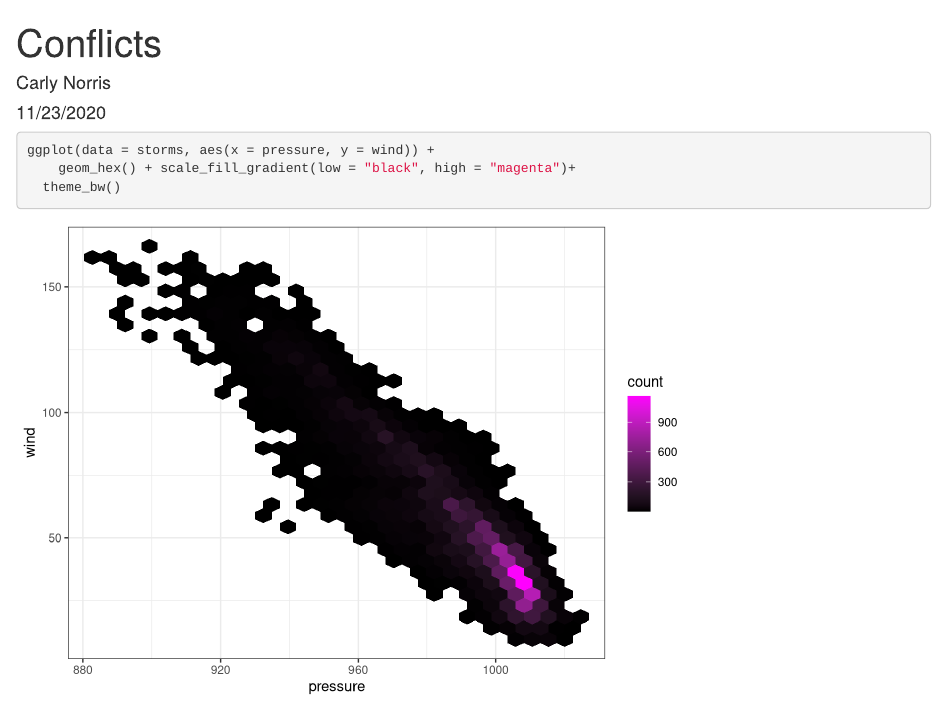
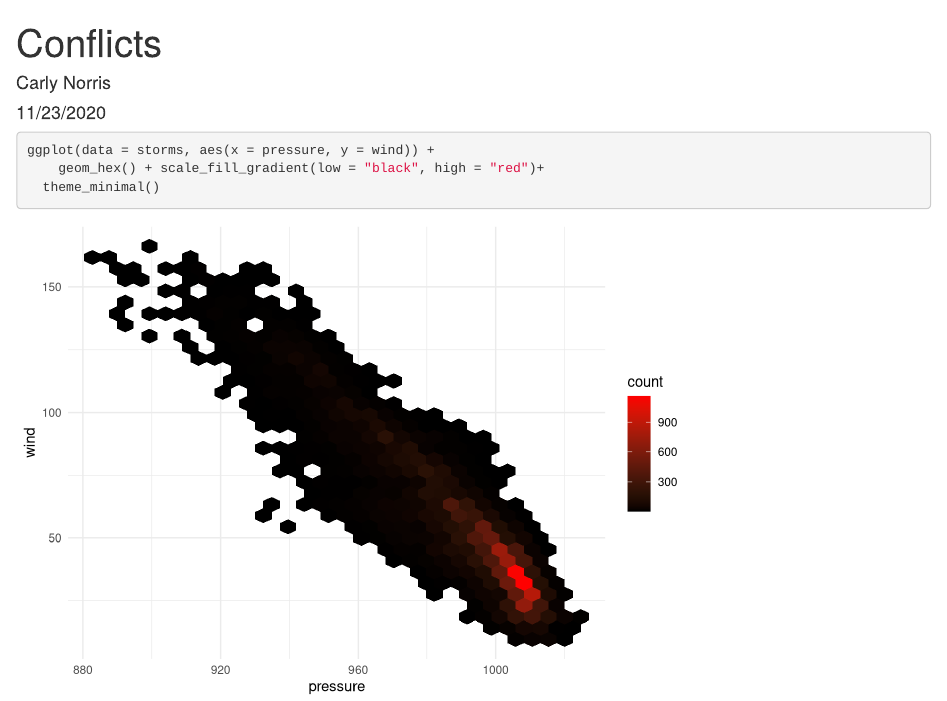
Before and after one commit to cnorris92/lab-8-conflict, an R Markdown document (conflicts_discussion.Rmd): the page in a window 1100 px wide, from its top. Rendered offline with R 4.5, knitr and Pandoc, with nearby package versions.

Commit message:
minimal and red

````diff
--- a/conflicts_discussion.Rmd
+++ b/conflicts_discussion.Rmd
@@ -12,6 +12,6 @@ library(tidyverse)
 
 ```{r}
 ggplot(data = storms, aes(x = pressure, y = wind)) +
-	geom_hex() + scale_fill_gradient(low = "black", high = "magenta")+
-  theme_bw()
+	geom_hex() + scale_fill_gradient(low = "black", high = "red")+
+  theme_minimal()
 ```
````
